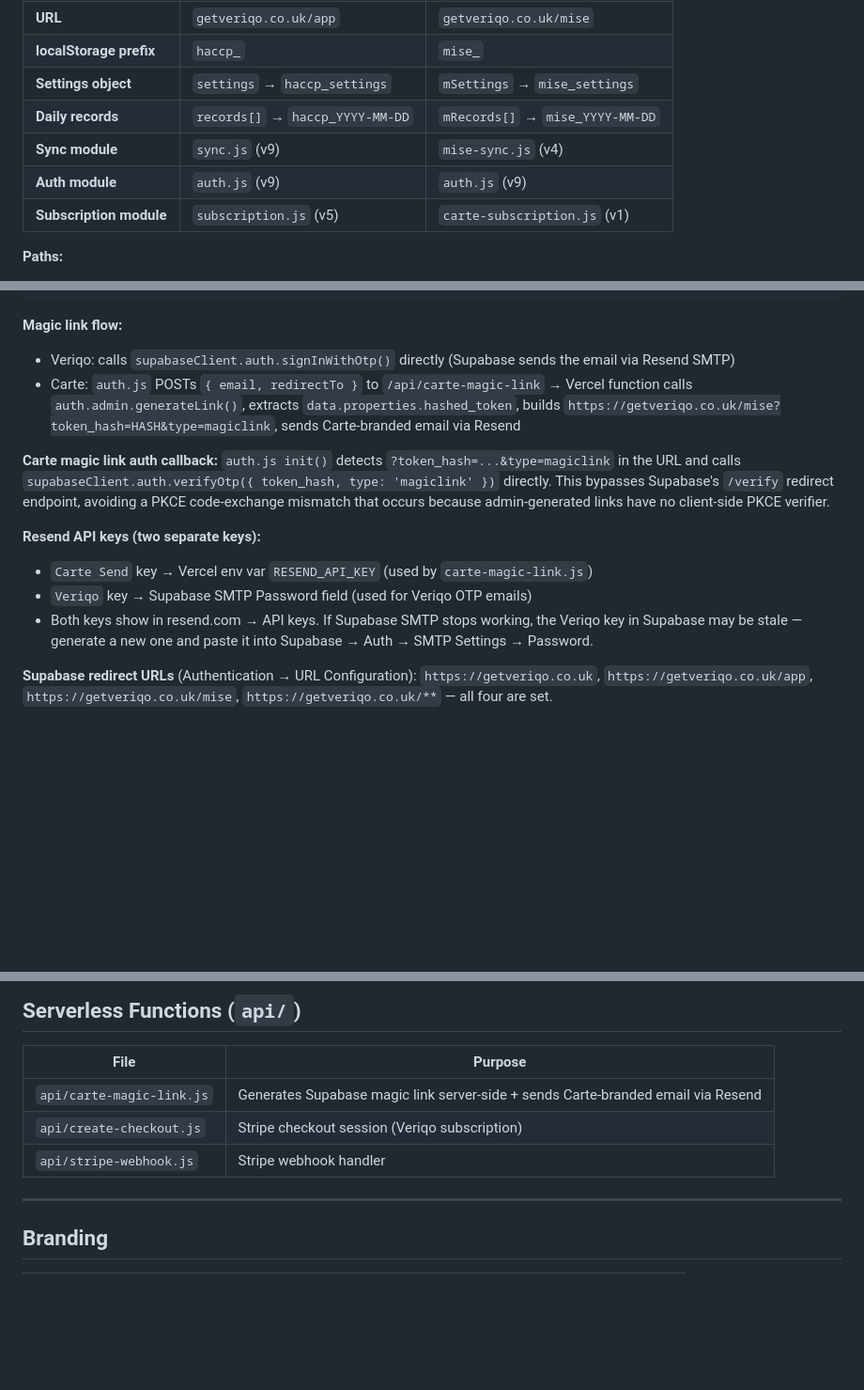
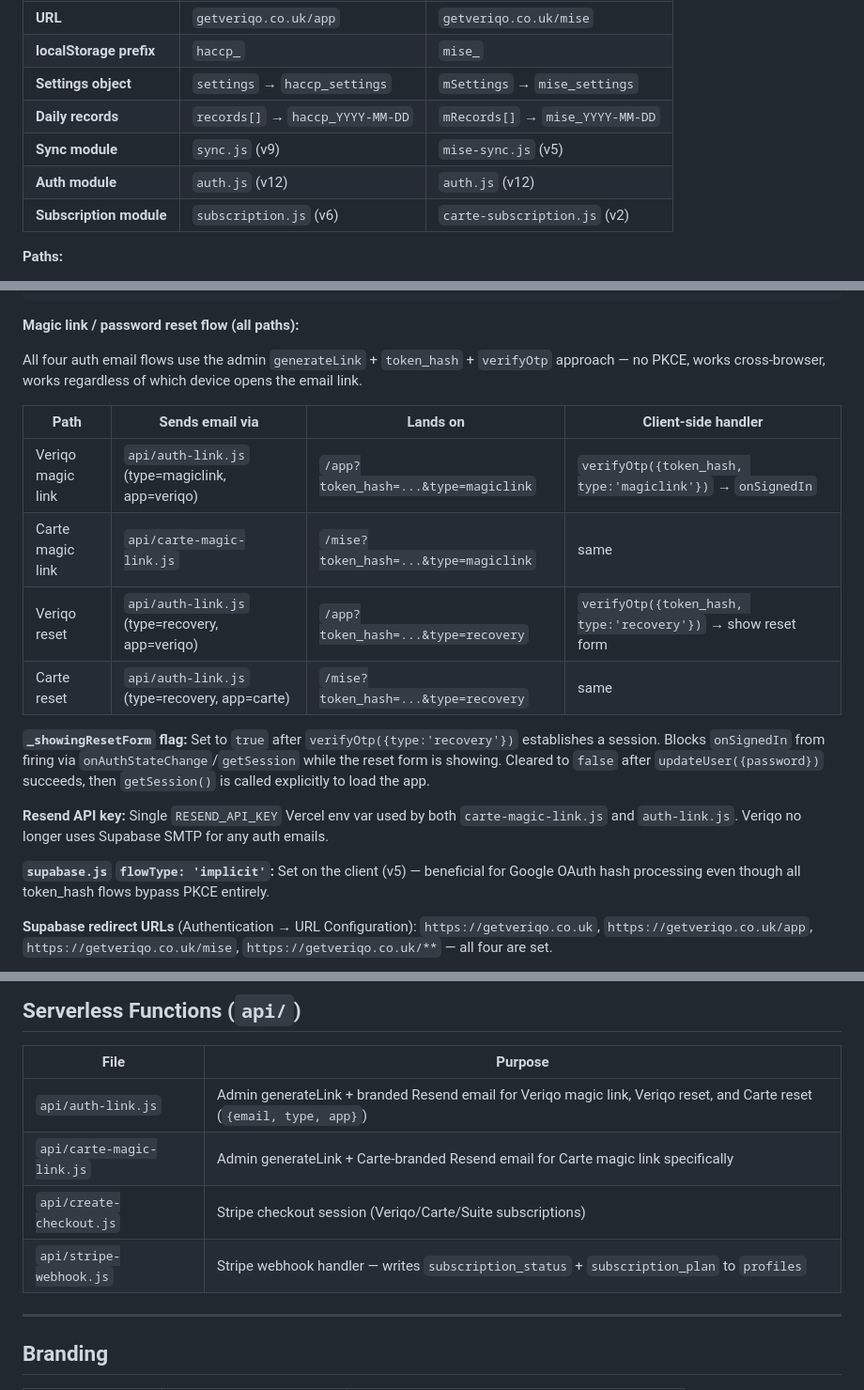
Before and after one commit to mogorman-a11y/mise, a Markdown page: CLAUDE.md, 3 parts joined by grey strips. Shown at 94% size. Rendered like a GitHub page; blank space fills up the shorter version.

Commit message:
Claude: update CLAUDE.md for session 3 (auth fix, Carte settings, subscription card fix)

````diff
--- a/CLAUDE.md
+++ b/CLAUDE.md
@@ -10,9 +10,9 @@
 | **localStorage prefix** | `haccp_` | `mise_` |
 | **Settings object** | `settings` → `haccp_settings` | `mSettings` → `mise_settings` |
 | **Daily records** | `records[]` → `haccp_YYYY-MM-DD` | `mRecords[]` → `mise_YYYY-MM-DD` |
-| **Sync module** | `sync.js` (v9) | `mise-sync.js` (v4) |
-| **Auth module** | `auth.js` (v9) | `auth.js` (v9) |
-| **Subscription module** | `subscription.js` (v5) | `carte-subscription.js` (v1) |
+| **Sync module** | `sync.js` (v9) | `mise-sync.js` (v5) |
+| **Auth module** | `auth.js` (v12) | `auth.js` (v12) |
+| **Subscription module** | `subscription.js` (v6) | `carte-subscription.js` (v2) |
 
 **Paths:**
 - Working files: `/Users/michael/Library/CloudStorage/GoogleDrive-mike@sideordercatering.co.uk/My Drive/APPS/HACCP APP/files/`
@@ -116,16 +116,22 @@ window.MISE_AUTH_CONFIG = {
 // app.html sets nothing — auth.js defaults to Veriqo branding
 ```
 
-**Magic link flow:**
-- Veriqo: calls `supabaseClient.auth.signInWithOtp()` directly (Supabase sends the email via Resend SMTP)
-- Carte: `auth.js` POSTs `{ email, redirectTo }` to `/api/carte-magic-link` → Vercel function calls `auth.admin.generateLink()`, extracts `data.properties.hashed_token`, builds `https://getveriqo.co.uk/mise?token_hash=HASH&type=magiclink`, sends Carte-branded email via Resend
+**Magic link / password reset flow (all paths):**
 
-**Carte magic link auth callback:** `auth.js init()` detects `?token_hash=...&type=magiclink` in the URL and calls `supabaseClient.auth.verifyOtp({ token_hash, type: 'magiclink' })` directly. This bypasses Supabase's `/verify` redirect endpoint, avoiding a PKCE code-exchange mismatch that occurs because admin-generated links have no client-side PKCE verifier.
+All four auth email flows use the admin `generateLink` + `token_hash` + `verifyOtp` approach — no PKCE, works cross-browser, works regardless of which device opens the email link.
 
-**Resend API keys (two separate keys):**
-- `Carte Send` key → Vercel env var `RESEND_API_KEY` (used by `carte-magic-link.js`)
-- `Veriqo` key → Supabase SMTP Password field (used for Veriqo OTP emails)
-- Both keys show in resend.com → API keys. If Supabase SMTP stops working, the Veriqo key in Supabase may be stale — generate a new one and paste it into Supabase → Auth → SMTP Settings → Password.
+| Path | Sends email via | Lands on | Client-side handler |
+|---|---|---|---|
+| Veriqo magic link | `api/auth-link.js` (type=magiclink, app=veriqo) | `/app?token_hash=...&type=magiclink` | `verifyOtp({token_hash, type:'magiclink'})` → `onSignedIn` |
+| Carte magic link | `api/carte-magic-link.js` | `/mise?token_hash=...&type=magiclink` | same |
+| Veriqo reset | `api/auth-link.js` (type=recovery, app=veriqo) | `/app?token_hash=...&type=recovery` | `verifyOtp({token_hash, type:'recovery'})` → show reset form |
+| Carte reset | `api/auth-link.js` (type=recovery, app=carte) | `/mise?token_hash=...&type=recovery` | same |
+
+**`_showingResetForm` flag:** Set to `true` after `verifyOtp({type:'recovery'})` establishes a session. Blocks `onSignedIn` from firing via `onAuthStateChange`/`getSession` while the reset form is showing. Cleared to `false` after `updateUser({password})` succeeds, then `getSession()` is called explicitly to load the app.
+
+**Resend API key:** Single `RESEND_API_KEY` Vercel env var used by both `carte-magic-link.js` and `auth-link.js`. Veriqo no longer uses Supabase SMTP for any auth emails.
+
+**`supabase.js` `flowType: 'implicit'`:** Set on the client (v5) — beneficial for Google OAuth hash processing even though all token_hash flows bypass PKCE entirely.
 
 **Supabase redirect URLs** (Authentication → URL Configuration): `https://getveriqo.co.uk`, `https://getveriqo.co.uk/app`, `https://getveriqo.co.uk/mise`, `https://getveriqo.co.uk/**` — all four are set.
 
@@ -323,9 +329,10 @@ Veriqo's `logCustomerJob()` stores customers as job records in `records[]`, NOT
 
 | File | Purpose |
 |---|---|
-| `api/carte-magic-link.js` | Generates Supabase magic link server-side + sends Carte-branded email via Resend |
-| `api/create-checkout.js` | Stripe checkout session (Veriqo subscription) |
-| `api/stripe-webhook.js` | Stripe webhook handler |
+| `api/auth-link.js` | Admin generateLink + branded Resend email for Veriqo magic link, Veriqo reset, and Carte reset (`{email, type, app}`) |
+| `api/carte-magic-link.js` | Admin generateLink + Carte-branded Resend email for Carte magic link specifically |
+| `api/create-checkout.js` | Stripe checkout session (Veriqo/Carte/Suite subscriptions) |
+| `api/stripe-webhook.js` | Stripe webhook handler — writes `subscription_status` + `subscription_plan` to `profiles` |
 
 ---
 
````
Also changed, not shown: other parts of CLAUDE.md (+9 -2 lines).
